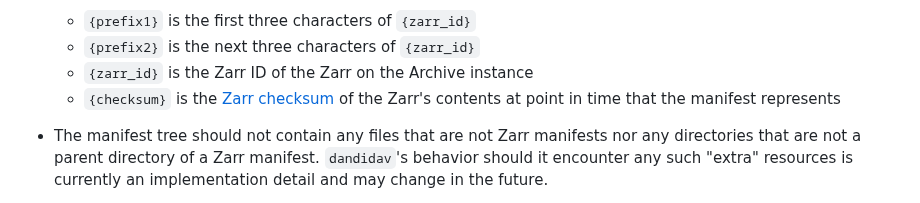
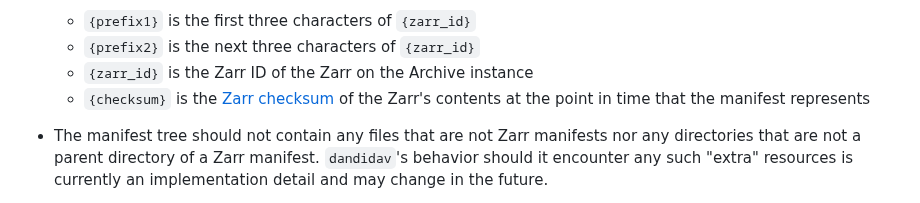
Before and after one commit to dandi/dandidav, a Markdown page: doc/zarrman.md, the part around the change. Drawn GitHub-style.

Commit message:
[skip ci] Fix typo in `docs/zarrman.md`

```diff
--- a/doc/zarrman.md
+++ b/doc/zarrman.md
@@ -30,8 +30,8 @@ tree and the Zarr manifests are expected to meet the following requirements:
     - `{prefix1}` is the first three characters of `{zarr_id}`
     - `{prefix2}` is the next three characters of `{zarr_id}`
     - `{zarr_id}` is the Zarr ID of the Zarr on the Archive instance
-    - `{checksum}` is the [Zarr checksum][] of the Zarr's contents at point in
-      time that the manifest represents
+    - `{checksum}` is the [Zarr checksum][] of the Zarr's contents at the point
+      in time that the manifest represents
 
 - The manifest tree should not contain any files that are not Zarr manifests
   nor any directories that are not a parent directory of a Zarr manifest.
```
